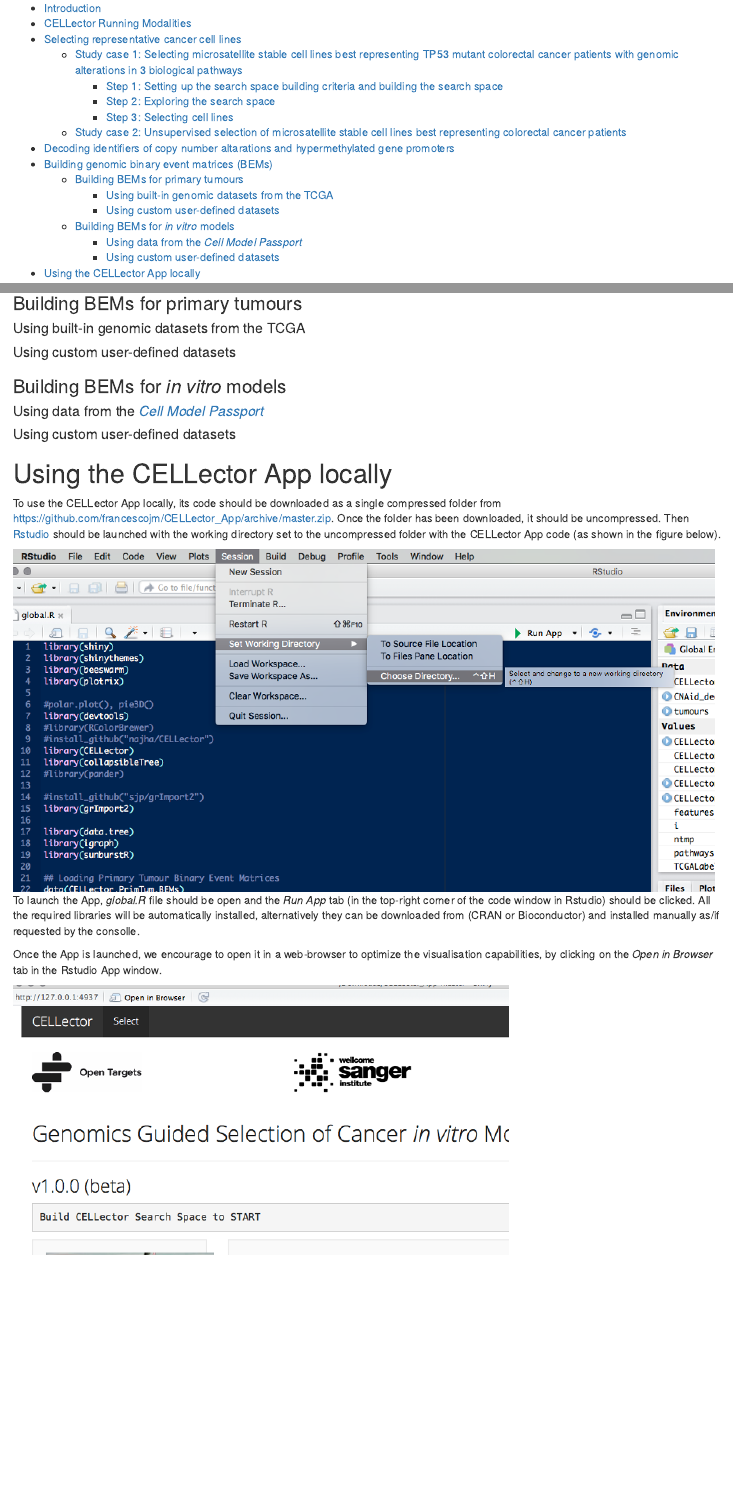
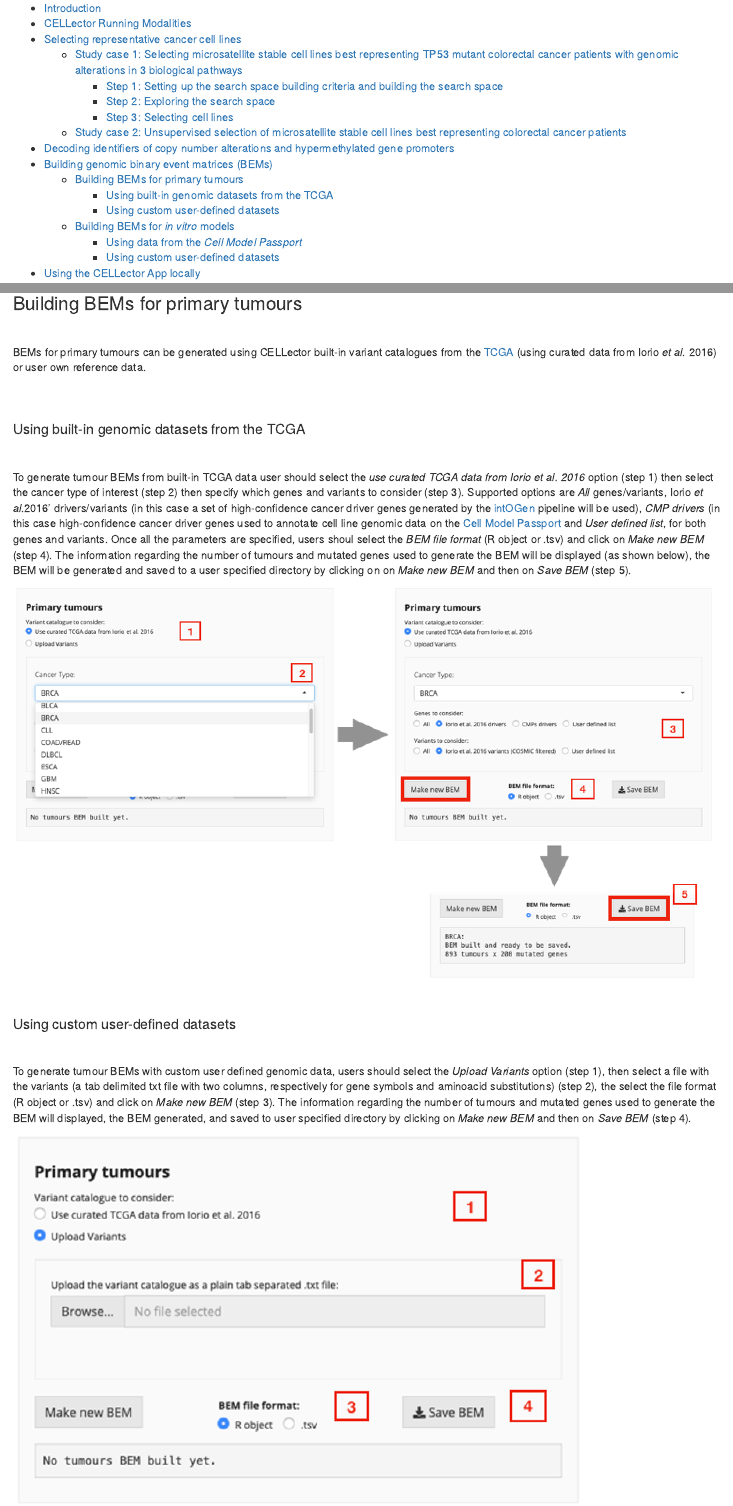
Before and after one commit to francescojm/CELLector_App, an R Markdown document (vignettes/CELLector_App_tutorial.Rmd): the page in a window 1100 px wide, from 220 px down, and a second part further down, joined at a grey line. The pictures show the output file vignettes/CELLector_App_tutorial.html that the author committed with the source, opened offline.

Commit message:
updated tutorial and link

```diff
--- a/vignettes/CELLector_App_tutorial.Rmd
+++ b/vignettes/CELLector_App_tutorial.Rmd
@@ -97,40 +112,107 @@ When the search space building is completed, a binary tree, which represents the
 
 To enable easy navigation, the resulting CELLector searching space is translated into a Cell Map table (as shown in **_Case Study Figure 1B_**), which can be downloaded by clicking ‘Download Search Space’ (Box 1, iv).
 
+<br> <br>
+
 #### Step 3: Selecting cell lines
+<br>
 The last step in the CELLector analysis, after constructing the search space (Step 1), consist of selecting a user defined number of representative cell line models (Box 7).
 
 The list of possible model choices (in this case example, made of 5 cell lines) is downloaded into a user-specified directory by clicking on _CELLect Cell Lines_. The outputted file provides information regarding the prevalence of the tumour subpopulations represented by the selected modelwith corresponding genomic signatures. The _Cell lines SubTypes Map_ can be also downloaded by clicking on the _Cell lines SubTypes Map_ button. Finally, the user can score  the representative ability of the cell lines by specifying how to weight the length of the signatures they account for and the size of the corresponding modeled patient sub-cohort (bottom of Box 7). Cell line scores are downloadable by clicking on _Score cell lines_.
 
 ![](../www/modelSelection.png)
 
+<br> <br> <br>
+
 ### Study case 2: Unsupervised selection of microsatellite stable cell lines best representing colorectal cancer patients
+<br>
 In this case study, we want to select 5 microsatellite stable cell lines capturing the genomic heterogeneity of a cohort of colorectal cancer patients, focusing on sets of somatic mutations that are prevalent in at least 5% of the considered patient cohort. Setting up and building the search space as for the previus study case, yields the summary results shown in the figure below.
 
 ![](../www/GUI_2_caseResults.png)
 <font size="1"> **_Case Study Figure 2_** **A.** Visual representation of the CELLector search space constructed based on the prevalence of co-occurring mutations in a cohort of colorectal cancer (COREAD) patients (user interface box 1). Each node of the binary tree (top) represents a tumour subpopulation with a defined genomic signature. The prevalence of the identified signatures, and their hierarchical co-occurrence is represented by the sunburst (below). Each segment of the sunburst corresponds to a node in the three and is color-coded accordingly. The CELLector search space is assembled using a built-in dataset containing the genomic characterisation of a cohort of 517 colorectal cancer tumours (Table S1). CELLector identifies 2 major subpopulations defined by APC mutations (node 1, in purple) and TP53 mutations (node 2, in magenta), collectively representing 88% of the studied cohort (n = 396 + 59 = 455 patients). The remaining 12% of tumours (n = 21) do not fall into any of the identified molecular subpopulations, i.e. they do not harbour APC nor TP53 mutations. The largest molecular subpopulation (76.6%, n = 396, harbouring APC mutations) is assigned to the root of the search space (node 1). The second largest subpopulation (11.4%, n=59) is characterised by TP53 mutations in the absence of APC mutations (node 2). At this point, each identified tumour subpopulation is further refined based on the prevalence of other set of alterations. This process runs recursively and stops when all alteration sets with a user-determined prevalence (in this case 5%, user interface box 1) have been identified. In this case study, a total number of 10 distinct tumour subpopulations with corresponding genomic signatures are identified. Notably, some of the identified signatures (such as absence of APC mutations (~APCmut), co-occurrence of mutations in APC and TP53 (APCmut TP53mut), same combination with the addition of KRAS mutations (APCmut TP53mut KRASmut), and the co-occurrence of APC and KRAS mutations (APCmut ~TP53mut KRASmut) in the absence of TP53 mutations were reported to have a prognostic role in colorectal tumour stratification (Schell et al., 2016). **B.** Cell Line Map table including microsatellite stable cell lines mirroring the genomic signatures of the COREAD subpopulations identified in the CELLector search space (user interface box 2). The Cell Map table uncovers the complete set of molecular alterations (e.g. genomic signatures) defining each tumour subpopulation. For example, the least prevalent colorectal cancer subpopulation (node 8, 5.22% of tumours) is characterised by the co-occurrence of APC, TP53, KRAS, PIK3CA and PTEN mutations; this genomic signature is not reflected by any of the available microsatellite stable COREAD models included in the built-in dataset. The representative cell lines are picked from each of the molecular tumour subpopulations starting from the most prevalent one. The models in green represent a possible choice of n-user-defined cell lines that could be selected in the presented case study.</font>
 
-## Decoding identifiers of copy number altarations and hypermethylated gene promoters
+<hr>
+<br> <br> <br><br>
+
+## Decoding identifiers of copy number alterations and hypermethylated gene promoters
+<br>
 ![](../www/CNAdecoding.png)
 
 If a user wishes to include copy number alterations (can) or hypermethylation (hsm) in the analysis (Box 3: Supervised Search Space Construction), CELLector provides a look up tables to search for genes that are within recurrently copy number altered chromosomal segments (Box 4) or downstreaming hypermethylated gene promoters (table not shown).
 
+<hr>
+<br> <br> <br><br>
+
 ## Building genomic binary event matrices (BEMs)
+<br>
 CELLector allowing assembling _de-novo_ genomic binary event matrices from user defined genomic data, which can be used to perform CELLector analyses or with independent/external tools.
 
 The _BEM Builder_ page displays two panels, respectively for _Primary tumours_ and _in-vitro models_ (as shown below).
 
 ![](../www/BEMbuilder.png)
 
+<br> <br> <br>
+
 ### Building BEMs for primary tumours
+<br>
+
+BEMs for primary tumours can be generated using CELLector built-in variant catalogues from the [TCGA](https://portal.gdc.cancer.gov/) (using curated data from Iorio _et al_. 2016) or user own reference data.
+
+<br> <br>
+
 #### Using built-in genomic datasets from the TCGA
+<br>
+
+To generate tumour BEMs from built-in TCGA data user should select the _use curated TCGA data from Iorio et al. 2016_ option (step 1) then select the cancer type of interest (step 2) then specify which genes and variants to consider (step 3). Supported options are _All_ genes/variants, Iorio _et al_.2016’ drivers/variants (in this case a set of high-confidence cancer driver genes generated by the [intOGen](https://www.intogen.org/) pipeline will be used), _CMP drivers_ (in this case high-confidence cancer driver genes used to annotate cell line genomic data on the [Cell Model Passport](https://cellmodelpassports.sanger.ac.uk/) and _User defined list_, for both genes and variants. Once all the parameters are specified, users shoul select the _BEM file format_ (R object or .tsv) and click on _Make new BEM_ (step 4). The information regarding the number of tumours and mutated genes used to generate the BEM will be displayed (as shown below), the BEM will be generated and saved to a user specified directory by clicking on on _Make new BEM_ and then on _Save BEM_ (step 5).
+
+![](../www/BEMfromTCGA.png)
+
+
+<br> <br>
+
 #### Using custom user-defined datasets
+<br>
+
+To generate tumour BEMs with custom user defined genomic data, users should select the _Upload Variants_ option (step 1), then select a file with the variants (a tab delimited txt file with two columns, respectively for gene symbols and aminoacid substitutions) (step 2), the select the file format (R object or .tsv) and click on _Make new BEM_ (step 3). The information regarding the number of tumours and mutated genes used to generate the BEM will displayed, the BEM generated, and saved to user specified directory by clicking on _Make new BEM_ and then on _Save BEM_ (step 4).
+
+![](../www/primTumBEMcustom.png)
+
+<br> <br> <br>
 
 ### Building BEMs for _in vitro_ models
+<br>
+
+BEMs for in vitro models can be generated using variant catalogues from the [Cell Model Passport (CMPs)](https://cellmodelpassports.sanger.ac.uk/) or custom user-defined data.
+
+<br> <br>
+
 #### Using data from the [_Cell Model Passport_](https://cellmodelpassports.sanger.ac.uk/)
+<br>
+
+To generate BEMs for in vitro models using variant catalogue from [Cell Model Passport (CMPs)](https://cellmodelpassports.sanger.ac.uk/), users should select the _use Variant Catalogue from Cell Model Passports (CMPs)_ option (step 1) then specify what types of models they are interested in (step 2), based on parameters such as tissue of origin, cancer type and subtypes, age, ethnicity, ploidy etc. Infos on available models based on the selected parameters will be displayed on the top of the panel (step 3).
+The information regarding the number of tumours and mutated genes used to generate the BEM will displayed.
+
+
+![](../www/BEMfromCMPs.png)
+
+In the example below, we demonstrate how to generate models BEM for breast carcinoma cell lines derived from ascites, breast, mammary gland, peripheral fluid and pleural effusion. Applying these criteria, the number of available models is reduced from 50 (shown above, top panel step 3) to 10 (shown below, top panel step 3). Then we need to specify what genes and variants to consider. Supported options are (as for the previous cases) _All_ genes/variants, _Iorio et al.2016_  drivers/variants, Cell Model Passports _CMP drivers_ and _User defined list_ for both genes and variants. Once all the parameters are specified, select BEM file format (R object or .tsv) and click ‘Make new BEM’ (step 4). The information regarding the number of tumours and mutated genes used to generate the BEM will display in a box below (as shown below), the BEM generated, and saved to user specified directory by clicking on _Make new BEM_ and then on _Save BEM_ (step 4).
+
+![](../www/cellBEMbreastExample.png)
+
+<br> <br>
+
 #### Using custom user-defined datasets
+<br>
 
-# Using the CELLector App locally
+To generate in vitro model BEMs using custom user defined genomic data, user should select the _Upload Variants_ option (step 1), then select the data from your local directory (step 2, formatted as specified in BEM for primary tumours section), then select the BEM file format (R object or .tsv) and then click on _Make new BEM_ (step 3). The information regarding the number of models and mutated genes used to generate the BEM will displayed. Finally, once the BEM is generated, it is saved to user specified directory by clicking _Save BEM_ (step 4).
+
+![](../www/CELLbemfromCustom.png)
+
+<hr>
+<br> <br> <br><br>
+
+## Using the CELLector App locally
+<br>
 To use the CELLector App locally, its code should be downloaded as a single compressed folder from
 https://github.com/francescojm/CELLector_App/archive/master.zip.
 Once the folder has been downloaded, it should be uncompressed. Then [Rstudio](https://www.rstudio.com/) should be launched with the working directory set to the uncompressed folder with the CELLector App code (as shown in the figure below).
```
Also changed, not shown: ui.R (+1 -1 lines), vignettes/CELLector_App_tutorial.html, www/BEMfromCMPs.png (added), www/BEMfromTCGA.png (added), www/CELLbemfromCustom.png (added), www/primTumBEMcustom.png (added), vignettes/CELLector_App_tutorial.Rmd (21 more changed lines), 2 other files.
